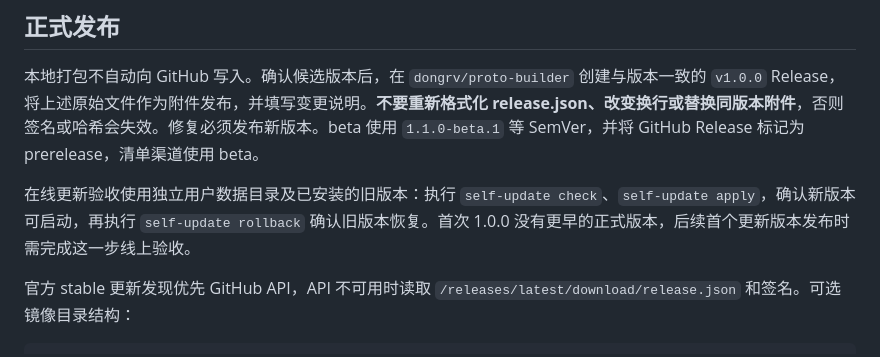
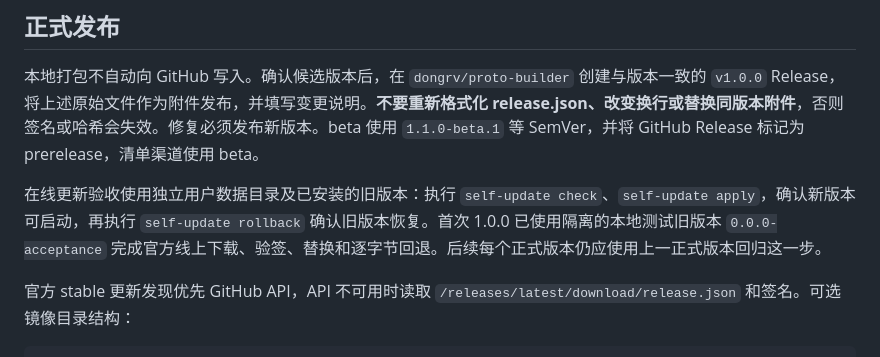
Before and after one commit to dongrv/proto-builder, a Markdown page: RELEASING.md, the part around the change. Drawn GitHub-style.

```diff
--- a/RELEASING.md
+++ b/RELEASING.md
@@ -47,7 +47,7 @@ cargo run --locked --bin release -- pack --binary target/release/proto-builder.e
 
 本地打包不自动向 GitHub 写入。确认候选版本后，在 `dongrv/proto-builder` 创建与版本一致的 `v1.0.0` Release，将上述原始文件作为附件发布，并填写变更说明。**不要重新格式化 release.json、改变换行或替换同版本附件**，否则签名或哈希会失效。修复必须发布新版本。beta 使用 `1.1.0-beta.1` 等 SemVer，并将 GitHub Release 标记为 prerelease，清单渠道使用 beta。
 
-在线更新验收使用独立用户数据目录及已安装的旧版本：执行 `self-update check`、`self-update apply`，确认新版本可启动，再执行 `self-update rollback` 确认旧版本恢复。首次 1.0.0 没有更早的正式版本，后续首个更新版本发布时需完成这一步线上验收。
+在线更新验收使用独立用户数据目录及已安装的旧版本：执行 `self-update check`、`self-update apply`，确认新版本可启动，再执行 `self-update rollback` 确认旧版本恢复。首次 1.0.0 已使用隔离的本地测试旧版本 `0.0.0-acceptance` 完成官方线上下载、验签、替换和逐字节回退。后续每个正式版本仍应使用上一正式版本回归这一步。
 
 官方 stable 更新发现优先 GitHub API，API 不可用时读取 `/releases/latest/download/release.json` 和签名。可选镜像目录结构：
 
```
Also changed, not shown: README.md (+3 -1 lines), VALIDATION.md (+9 -3 lines).
